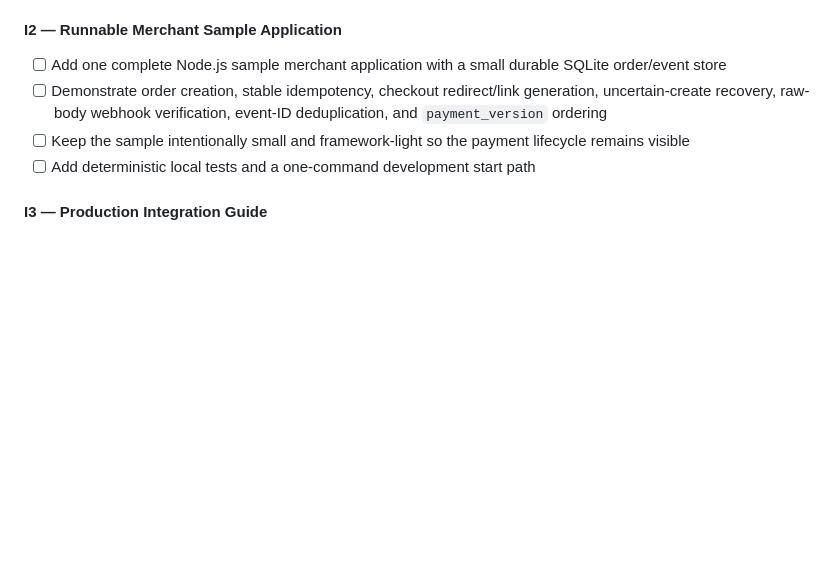
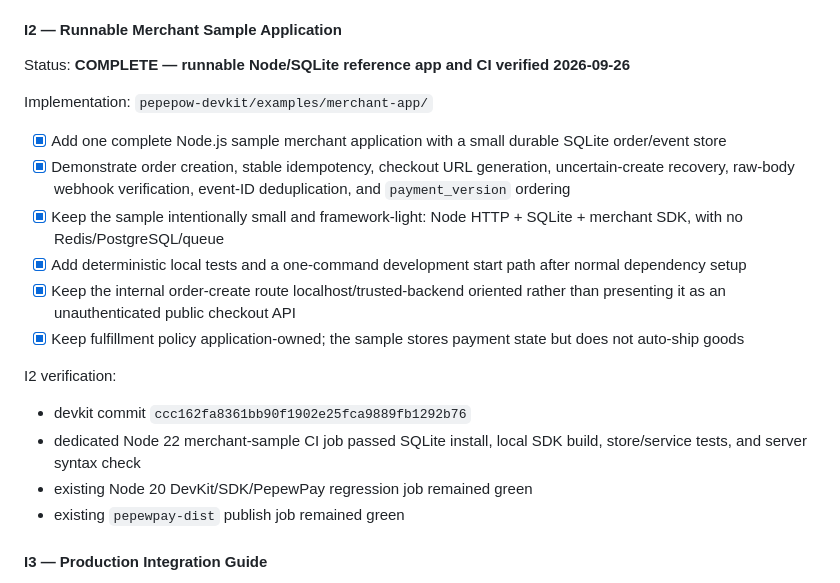
Before and after one commit to edisontw/pepepow-electrumx-service, a Markdown page: docs/PAYMENT_PLATFORM_ROADMAP.md, the part around the change. Drawn GitHub-style; blank space fills up the shorter version.

Commit message:
Phase I: close runnable merchant sample increment

```diff
--- a/docs/PAYMENT_PLATFORM_ROADMAP.md
+++ b/docs/PAYMENT_PLATFORM_ROADMAP.md
@@ -668,10 +668,23 @@ Release policy:
 
 #### I2 — Runnable Merchant Sample Application
 
-- [ ] Add one complete Node.js sample merchant application with a small durable SQLite order/event store
-- [ ] Demonstrate order creation, stable idempotency, checkout redirect/link generation, uncertain-create recovery, raw-body webhook verification, event-ID deduplication, and `payment_version` ordering
-- [ ] Keep the sample intentionally small and framework-light so the payment lifecycle remains visible
-- [ ] Add deterministic local tests and a one-command development start path
+Status: **COMPLETE — runnable Node/SQLite reference app and CI verified 2026-09-26**
+
+Implementation: `pepepow-devkit/examples/merchant-app/`
+
+- [x] Add one complete Node.js sample merchant application with a small durable SQLite order/event store
+- [x] Demonstrate order creation, stable idempotency, checkout URL generation, uncertain-create recovery, raw-body webhook verification, event-ID deduplication, and `payment_version` ordering
+- [x] Keep the sample intentionally small and framework-light: Node HTTP + SQLite + merchant SDK, with no Redis/PostgreSQL/queue
+- [x] Add deterministic local tests and a one-command development start path after normal dependency setup
+- [x] Keep the internal order-create route localhost/trusted-backend oriented rather than presenting it as an unauthenticated public checkout API
+- [x] Keep fulfillment policy application-owned; the sample stores payment state but does not auto-ship goods
+
+I2 verification:
+
+- devkit commit `ccc162fa8361bb90f1902e25fca9889fb1292b76`
+- dedicated Node 22 merchant-sample CI job passed SQLite install, local SDK build, store/service tests, and server syntax check
+- existing Node 20 DevKit/SDK/PepewPay regression job remained green
+- existing `pepewpay-dist` publish job remained green
 
 #### I3 — Production Integration Guide
 
```
